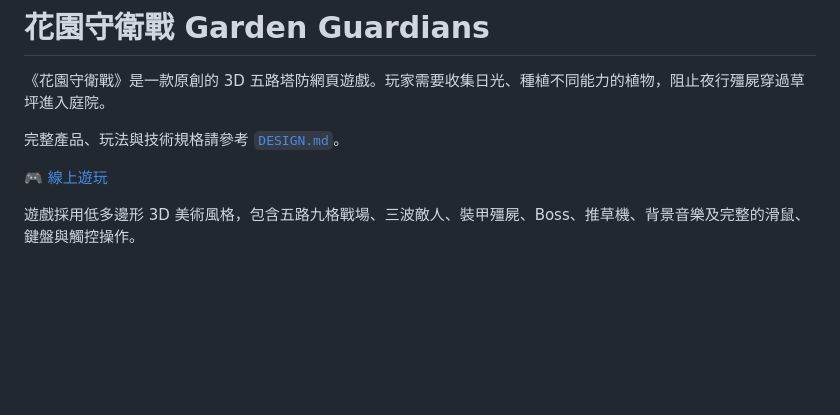
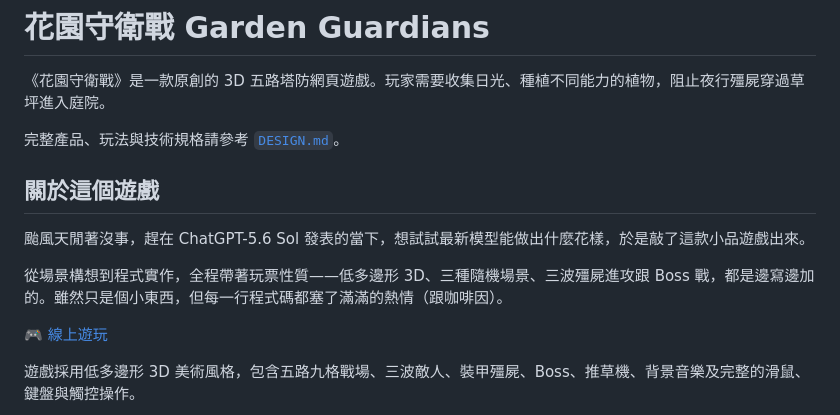
Before and after one commit to bowwowxx/plant-game, a Markdown page: README.md, the part around the change. Rendered like a GitHub page; blank space fills up the shorter version.

Commit message:
Add backstory about ChatGPT-5.6 Sol release demo

```diff
--- a/README.md
+++ b/README.md
@@ -3,6 +3,12 @@
 《花園守衛戰》是一款原創的 3D 五路塔防網頁遊戲。玩家需要收集日光、種植不同能力的植物，阻止夜行殭屍穿過草坪進入庭院。
 
 完整產品、玩法與技術規格請參考 [`DESIGN.md`](./DESIGN.md)。
+
+## 關於這個遊戲
+
+颱風天閒著沒事，趕在 ChatGPT-5.6 Sol 發表的當下，想試試最新模型能做出什麼花樣，於是敲了這款小品遊戲出來。
+
+從場景構想到程式實作，全程帶著玩票性質——低多邊形 3D、三種隨機場景、三波殭屍進攻跟 Boss 戰，都是邊寫邊加的。雖然只是個小東西，但每一行程式碼都塞了滿滿的熱情（跟咖啡因）。
 
 [🎮 線上遊玩](https://bowwowxx.github.io/plant-game/)
 
```
